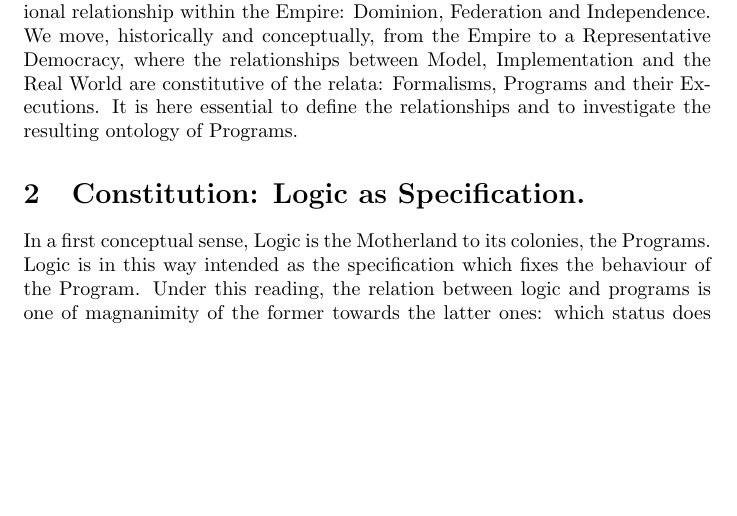
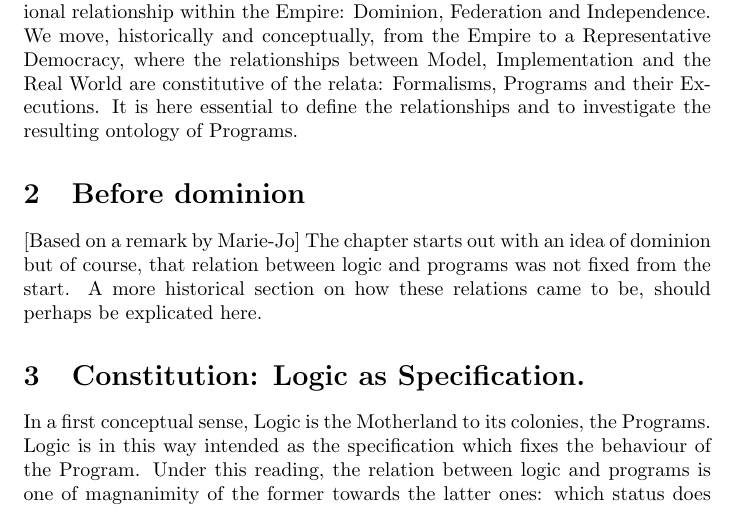
Before and after one commit to gprimiero/programme, a LaTeX document (Logic_Cluster_Chapter/chapter_v1/logic_v2.tex): part of page 2 of 9 before the commit and part of page 2 of 10 after it, cut so that both start at the same text, the shorter picture padded with empty space. Compiled offline with pdfLaTeX.

Commit message:
Update logic_v2.tex

```diff
--- a/Logic_Cluster_Chapter/chapter_v1/logic_v2.tex
+++ b/Logic_Cluster_Chapter/chapter_v1/logic_v2.tex
@@ -27,6 +27,9 @@ Is Logic a motherland to Programs? Does Logic establish the rule of law accordin
 
 In this chapter we explore and formulate the problems and the opportunities of colonization, of independence and of regulated commerce between Logic and Programs. Our chart will start by establishing the possible forms of constituional relationship within the Empire: Dominion, Federation and Independence. We move, historically and conceptually, from the Empire to a Representative Democracy, where the relationships between Model, Implementation and the Real World are constitutive of the relata: Formalisms, Programs and their Executions. It is here essential to define the relationships and to investigate the resulting ontology of Programs.
 
+
+\section{Before dominion}
+[Based on a remark by Marie-Jo] The chapter starts out with an idea of dominion but of course, that relation between logic and programs was not fixed from the start. A more historical section on how these relations came to be, should perhaps be explicated here.
 
 \section{Constitution: Logic as Specification.}
 
```
